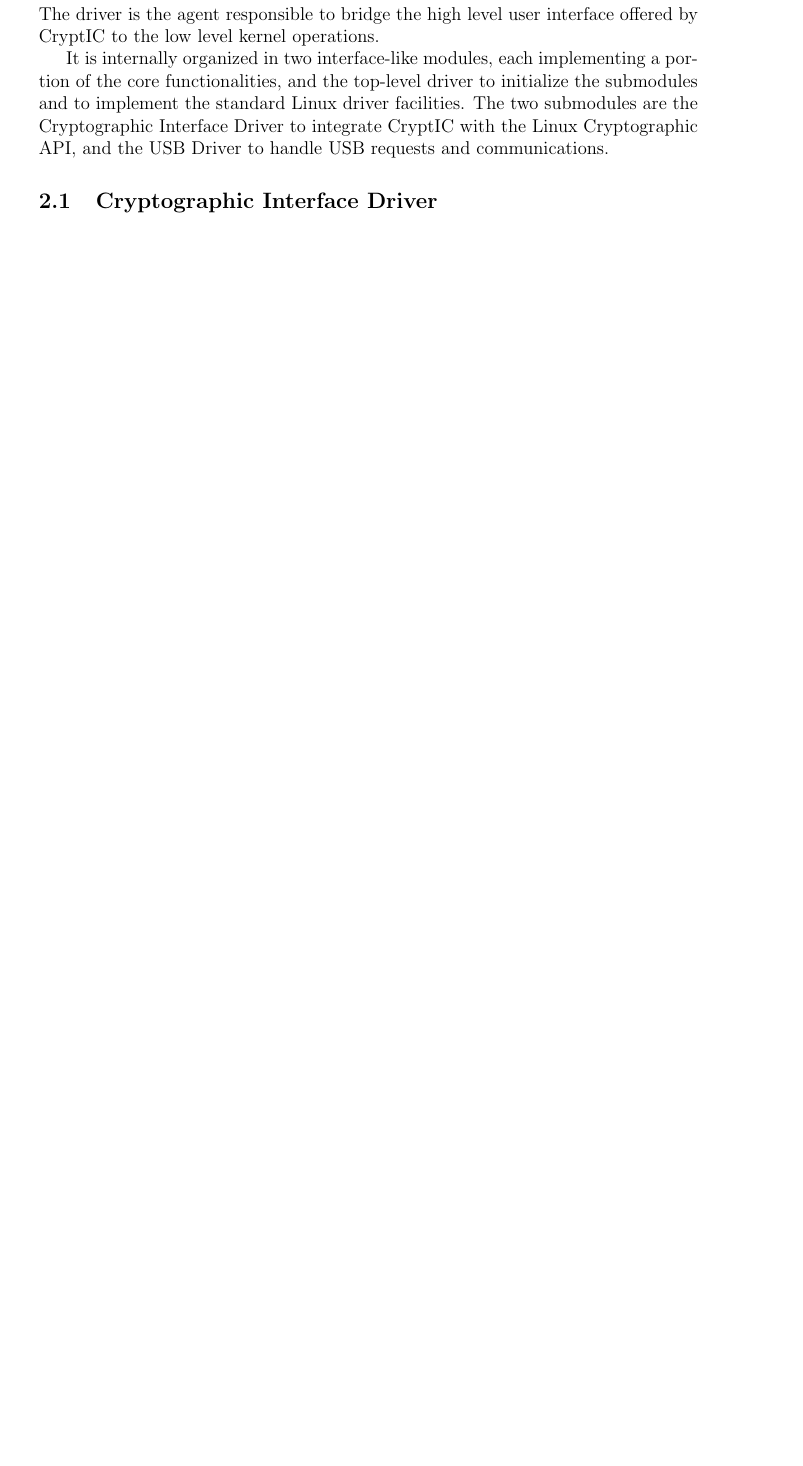
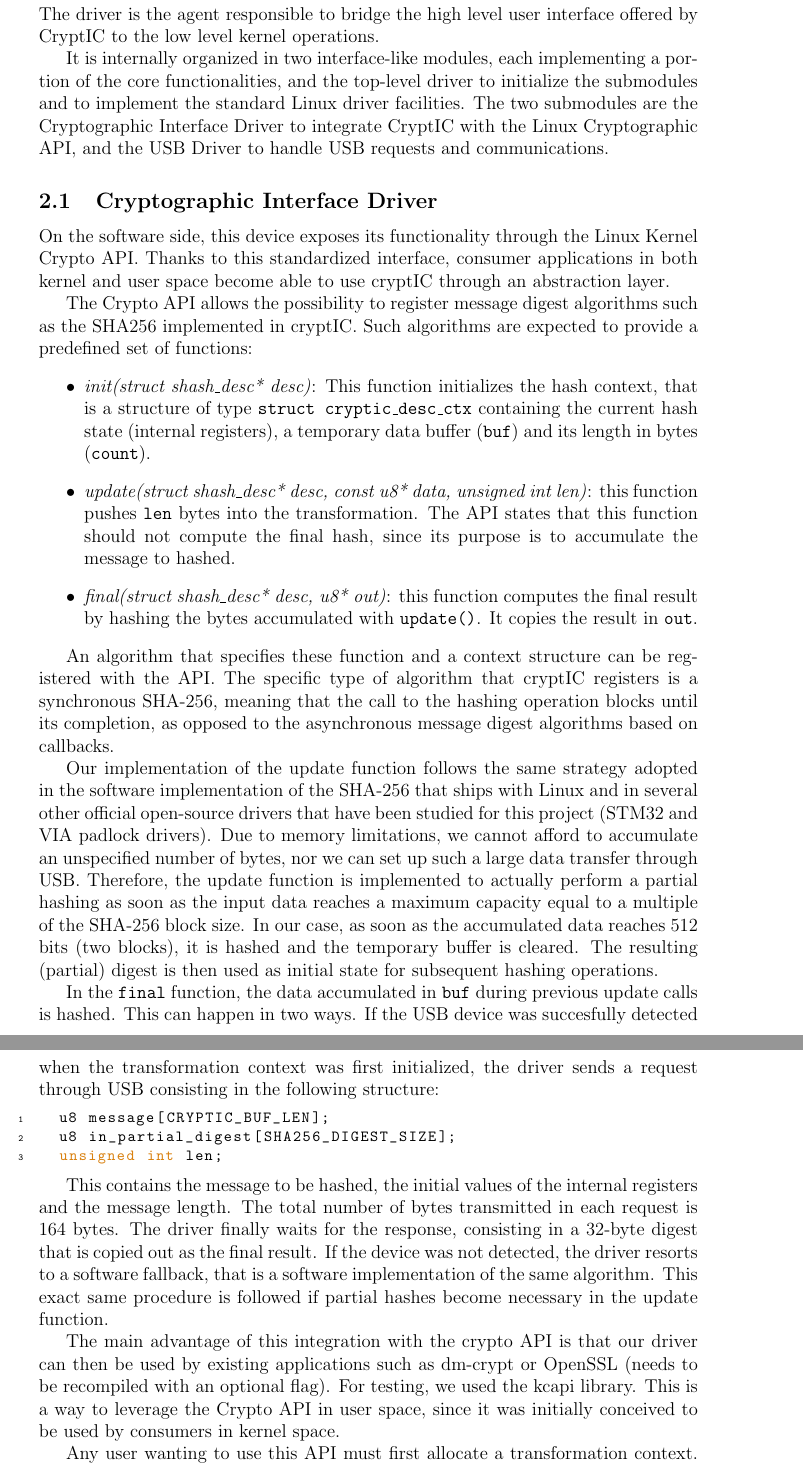
Before and after one commit to levnikolaevicmiskyn/cryptIC, a LaTeX document (report/cryptIC.tex, which reads report/sections/driver.tex): part of page 4 of 7 before the commit and two parts of pages 4 and 5 of 8 after it, the two joined at a grey line, cut so that both start at the same text, the shorter picture padded with empty space. Compiled offline with pdfLaTeX.

Commit message:
interface paragraph

```diff
--- a/report/sections/driver.tex
+++ b/report/sections/driver.tex
@@ -4,6 +4,36 @@ The driver is the agent responsible to bridge the high level user interface offe
 It is internally organized in two interface-like modules, each implementing a portion of the core functionalities, and the top-level driver to initialize the submodules and to implement the standard Linux driver facilities. The two submodules are the Cryptographic Interface Driver to integrate CryptIC with the Linux Cryptographic API, and the USB Driver to handle USB requests and communications.
 
 \subsection{Cryptographic Interface Driver}
+On the software side, this device exposes its functionality through the Linux Kernel Crypto API. Thanks to this standardized interface, consumer applications in both kernel and user space become able to use cryptIC through an abstraction layer.
+
+The Crypto API allows the possibility to register message digest algorithms such as the SHA256 implemented in cryptIC. Such algorithms are expected to provide a predefined set of functions:
+\begin{itemize}
+\item \textit{init(struct shash\_desc* desc)}: This function initializes the hash context, that is a structure of type \texttt{struct cryptic\_desc\_ctx} containing the current hash state (internal registers), a temporary data buffer (\texttt{buf}) and its length in bytes (\texttt{count}).
+\item \textit{update(struct shash\_desc* desc, const u8* data, unsigned int len)}: this function pushes \texttt{len} bytes into the transformation. The API states that this function should not compute the final hash, since its purpose is to accumulate the message to hashed.
+\item \textit{final(struct shash\_desc* desc, u8* out)}: this function computes the final result by hashing the bytes accumulated with \texttt{update()}. It copies the result in \texttt{out}.
+\end{itemize}
+
+An algorithm that specifies these function and a context structure can be registered with the API. The specific type of algorithm that cryptIC registers is a synchronous SHA-256, meaning that the call to the hashing operation blocks until its completion, as opposed to the asynchronous message digest algorithms based on callbacks.
+
+Our implementation of the update function follows the same strategy adopted in the software implementation of the SHA-256 that ships with Linux and in several other official open-source drivers that have been studied for this project (STM32 and VIA padlock drivers). Due to memory limitations, we cannot afford to accumulate an unspecified number of bytes, nor we can set up such a large data transfer through USB. Therefore,
+the update function is implemented to actually perform a partial hashing as soon as the input data reaches a maximum capacity equal to a multiple of the SHA-256 block size. In our case, as soon as the accumulated data reaches 512 bits (two blocks), it is hashed and the temporary buffer is cleared. The resulting (partial) digest is then used as initial state for subsequent hashing operations.
+
+In the \texttt{final} function, the data accumulated in \texttt{buf} during previous update calls is hashed. This can happen in two ways. If the USB device was succesfully detected when the transformation context was first initialized, the driver sends a request through USB consisting in the following structure:
+
+\begin{lstlisting}
+  u8 message[CRYPTIC_BUF_LEN];
+  u8 in_partial_digest[SHA256_DIGEST_SIZE];
+  unsigned int len;
+\end{lstlisting}
+
+This contains the message to be hashed, the initial values of the internal registers and the message length. The total number of bytes transmitted in each request is 164 bytes. The driver finally waits for the response, consisting in a 32-byte digest that is copied out as the final result.
+If the device was not detected, the driver resorts to a software fallback, that is a software implementation of the same algorithm.
+This exact same procedure is followed if partial hashes become necessary in the update function.
+
+The main advantage of this integration with the crypto API is that our driver can then be used by existing applications such as dm-crypt or OpenSSL (needs to be recompiled with an optional flag). For testing, we used the kcapi library. This is a way to leverage the Crypto API in user space, since it was initially conceived to be used by consumers in kernel space.
+
+Any user wanting to use this API must first allocate a transformation context. At this stage, the USB device is probed. The transformation can then be used to create individual SHA256 contexts to perform hashing operations. The existence of separate contexts allows the driver to seamlessly handle multiple users of the accelerator at the same time.
+
 \subsection{USB Driver}
 This module, named ``crypticusb'' for simplicity, is inspired from the official documentation and the examples available from the \href{http://www.linux-usb.org/}{official Linux USB documentation} and from \href{https://github.com/torvalds/linux/blob/master/drivers/usb/usb-skeleton.c}{Linus Torvalds' implementation} of a skeleton USB driver on GitHub, hereon referred to as the ``skel driver''.
 
```
